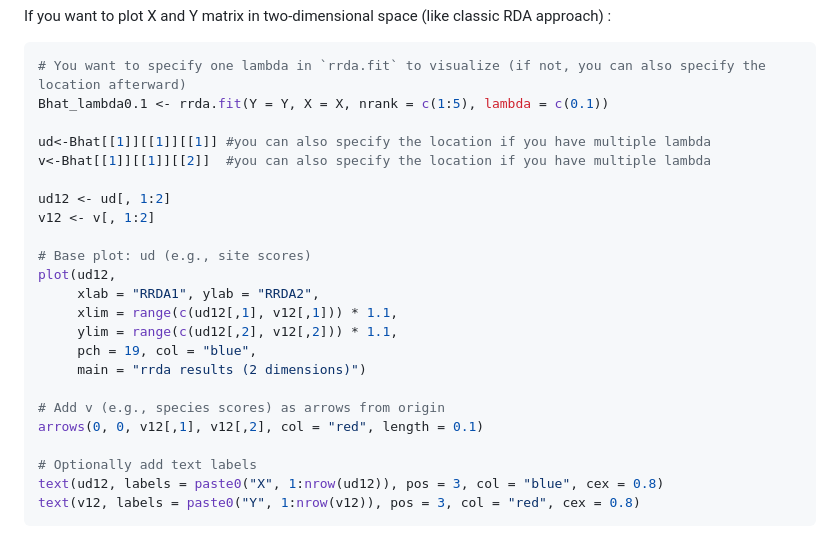
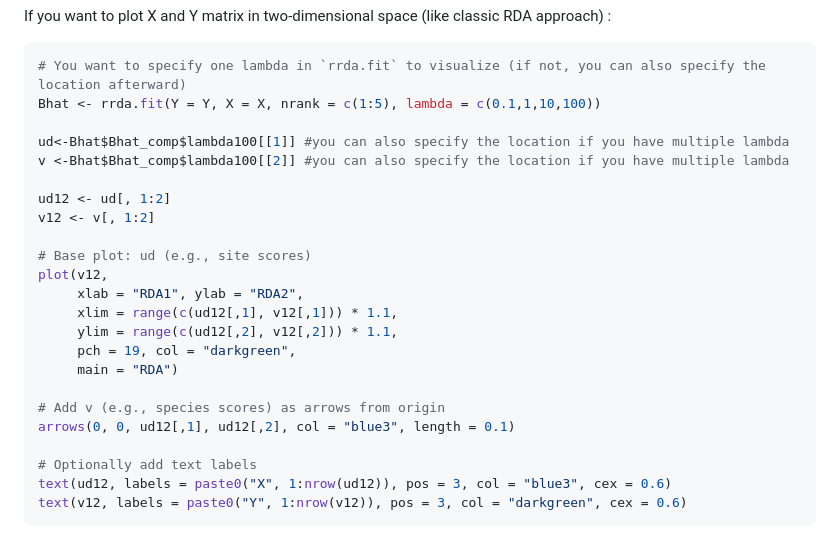
Before and after one commit to Yoska393/rrda, a Markdown page: README.md, the part around the change. Drawn GitHub-style.

````diff
--- a/README.md
+++ b/README.md
@@ -67,28 +67,28 @@ If you want to plot X and Y matrix in two-dimensional space (like classic RDA ap
 
 ```r
 # You want to specify one lambda in `rrda.fit` to visualize (if not, you can also specify the location afterward)
-Bhat_lambda0.1 <- rrda.fit(Y = Y, X = X, nrank = c(1:5), lambda = c(0.1))
+Bhat <- rrda.fit(Y = Y, X = X, nrank = c(1:5), lambda = c(0.1,1,10,100))
 
-ud<-Bhat[[1]][[1]][[1]] #you can also specify the location if you have multiple lambda
-v<-Bhat[[1]][[1]][[2]]  #you can also specify the location if you have multiple lambda
+ud<-Bhat$Bhat_comp$lambda100[[1]] #you can also specify the location if you have multiple lambda
+v <-Bhat$Bhat_comp$lambda100[[2]] #you can also specify the location if you have multiple lambda
 
 ud12 <- ud[, 1:2]
 v12 <- v[, 1:2]
 
 # Base plot: ud (e.g., site scores)
-plot(ud12,
-     xlab = "RRDA1", ylab = "RRDA2",
+plot(v12,
+     xlab = "RDA1", ylab = "RDA2",
      xlim = range(c(ud12[,1], v12[,1])) * 1.1,
      ylim = range(c(ud12[,2], v12[,2])) * 1.1,
-     pch = 19, col = "blue",
-     main = "rrda results (2 dimensions)")
+     pch = 19, col = "darkgreen",
+     main = "RDA")
 
 # Add v (e.g., species scores) as arrows from origin
-arrows(0, 0, v12[,1], v12[,2], col = "red", length = 0.1)
+arrows(0, 0, ud12[,1], ud12[,2], col = "blue3", length = 0.1)
 
 # Optionally add text labels
-text(ud12, labels = paste0("X", 1:nrow(ud12)), pos = 3, col = "blue", cex = 0.8)
-text(v12, labels = paste0("Y", 1:nrow(v12)), pos = 3, col = "red", cex = 0.8)
+text(ud12, labels = paste0("X", 1:nrow(ud12)), pos = 3, col = "blue3", cex = 0.6)
+text(v12, labels = paste0("Y", 1:nrow(v12)), pos = 3, col = "darkgreen", cex = 0.6)
 ```
 <img src="image/rrda_two.png" width="500" >
 
````
